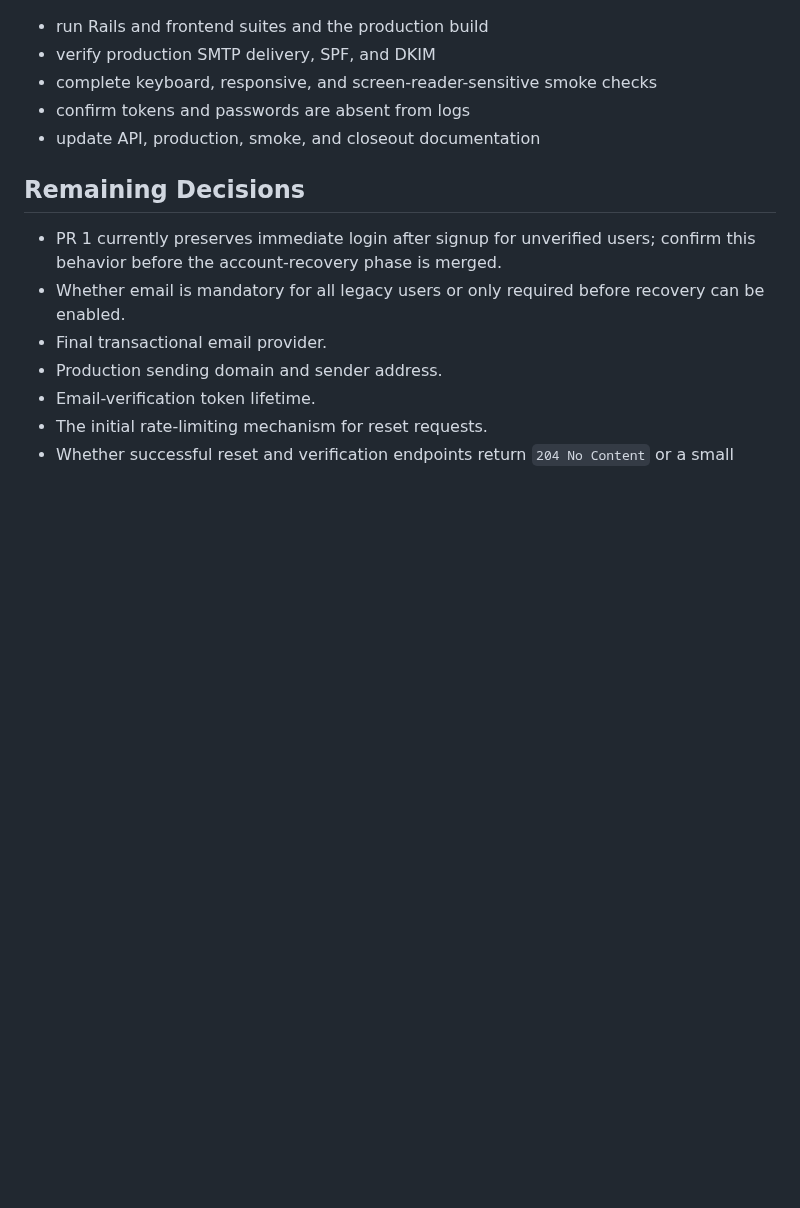
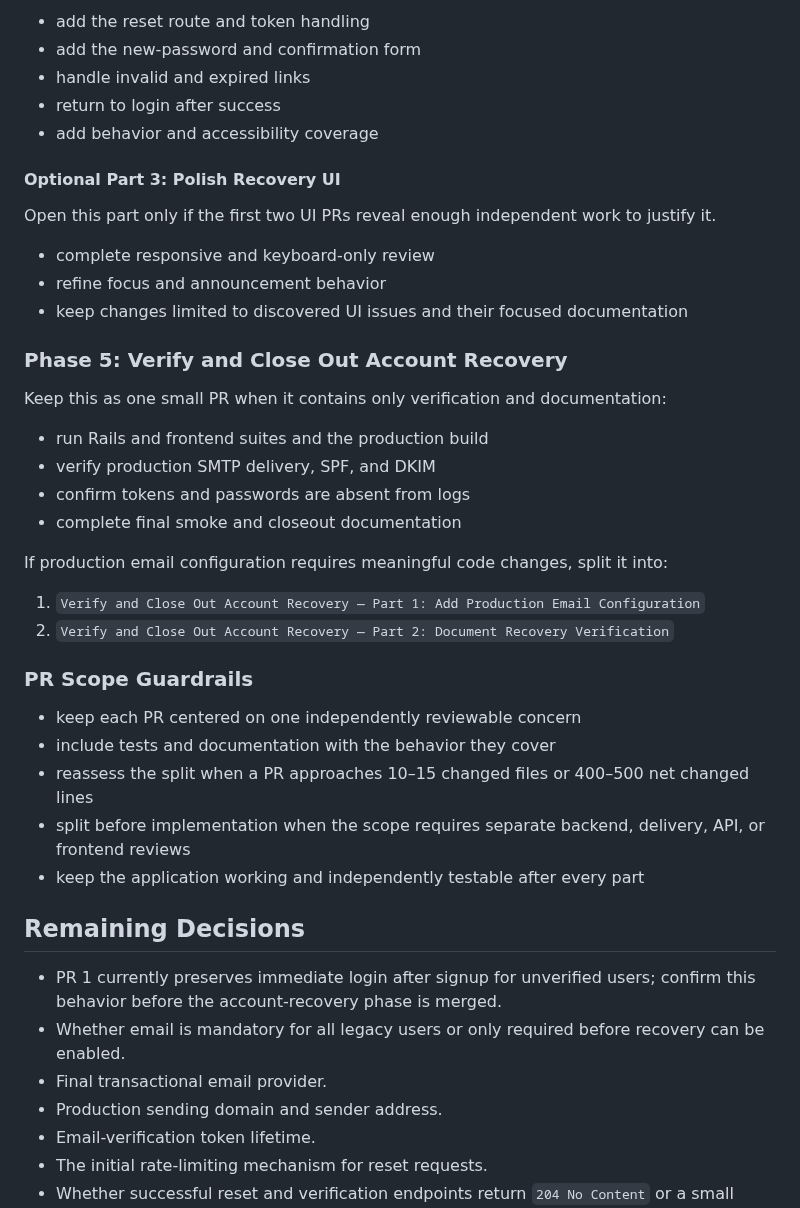
Before and after one commit to ade713/picture_me_scrolling, a Markdown page: docs/forgotten-password-plan.md, the part around one of its changes. Rendered like a GitHub page; blank space fills up the shorter version.

```diff
--- a/docs/forgotten-password-plan.md
+++ b/docs/forgotten-password-plan.md
@@ -414,9 +450,44 @@ Implementation status: complete on the feature branch and pending review.
+- add the reset route and token handling
+- add the new-password and confirmation form
+- handle invalid and expired links
+- return to login after success
+- add behavior and accessibility coverage
+
+#### Optional Part 3: Polish Recovery UI
+
+Open this part only if the first two UI PRs reveal enough independent work to
+justify it.
+
+- complete responsive and keyboard-only review
+- refine focus and announcement behavior
+- keep changes limited to discovered UI issues and their focused documentation
+
+### Phase 5: Verify and Close Out Account Recovery
+
+Keep this as one small PR when it contains only verification and documentation:
 
 - run Rails and frontend suites and the production build
 - verify production SMTP delivery, SPF, and DKIM
-- complete keyboard, responsive, and screen-reader-sensitive smoke checks
 - confirm tokens and passwords are absent from logs
-- update API, production, smoke, and closeout documentation
+- complete final smoke and closeout documentation
+
+If production email configuration requires meaningful code changes, split it
+into:
+
+1. `Verify and Close Out Account Recovery — Part 1: Add Production Email
+   Configuration`
+2. `Verify and Close Out Account Recovery — Part 2: Document Recovery
+   Verification`
+
+### PR Scope Guardrails
+
+- keep each PR centered on one independently reviewable concern
+- include tests and documentation with the behavior they cover
+- reassess the split when a PR approaches 10–15 changed files or 400–500 net
+  changed lines
+- split before implementation when the scope requires separate backend,
+  delivery, API, or frontend reviews
+- keep the application working and independently testable after every part
 
 ## Remaining Decisions
 
```
Also changed, not shown: other parts of docs/forgotten-password-plan.md (+56 -20 lines).
